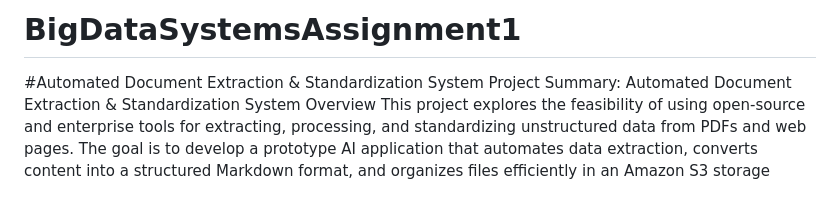
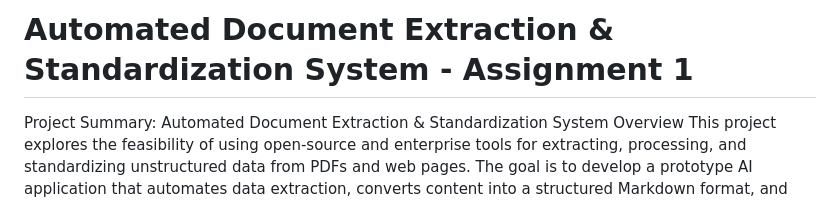
Before and after one commit to pratikkanade/BigDataSystemsAssignment1, a Markdown page: README.md, the part around the change. Rendered like a GitHub page.

```diff
--- a/README.md
+++ b/README.md
@@ -1,5 +1,4 @@
-# BigDataSystemsAssignment1
-#Automated Document Extraction & Standardization System
+# Automated Document Extraction & Standardization System - Assignment 1
 Project Summary: Automated Document Extraction & Standardization System
 Overview
 This project explores the feasibility of using open-source and enterprise tools for extracting, processing, and standardizing unstructured data from PDFs and web pages. The goal is to develop a prototype AI application that automates data extraction, converts content into a structured Markdown format, and organizes files efficiently in an Amazon S3 storage system.
```
